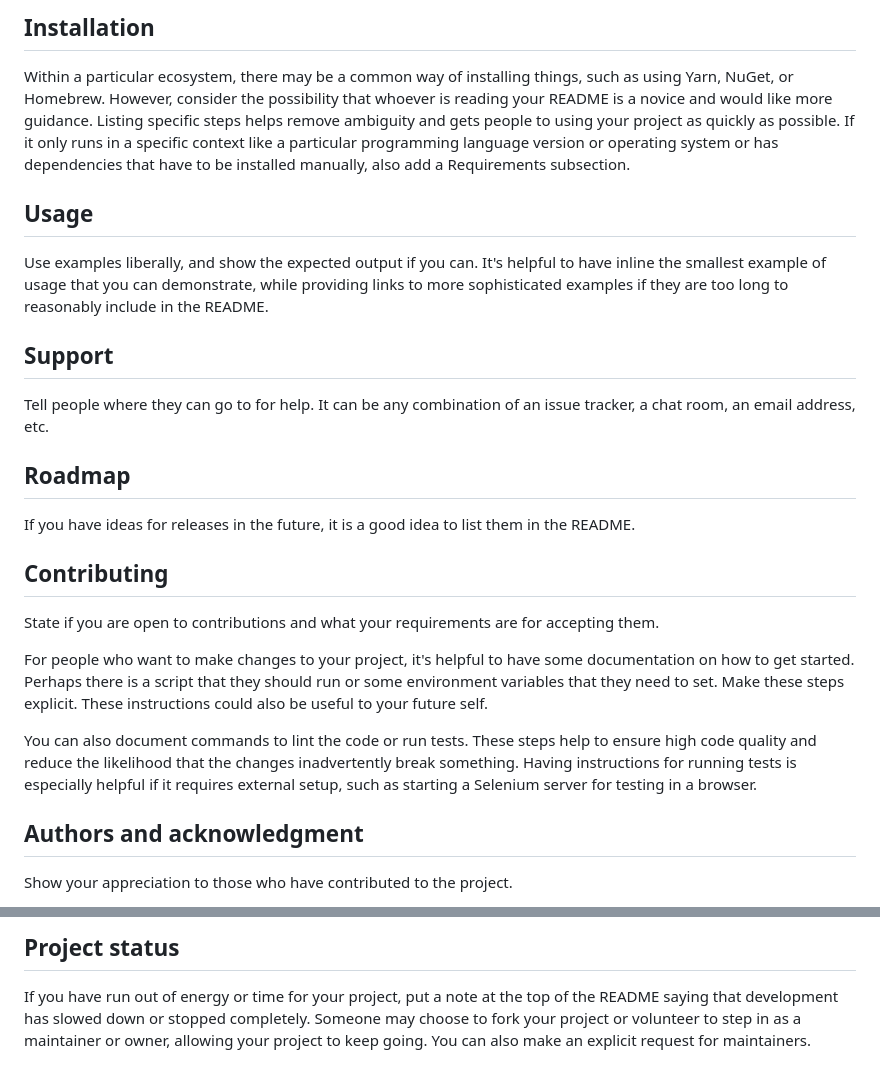
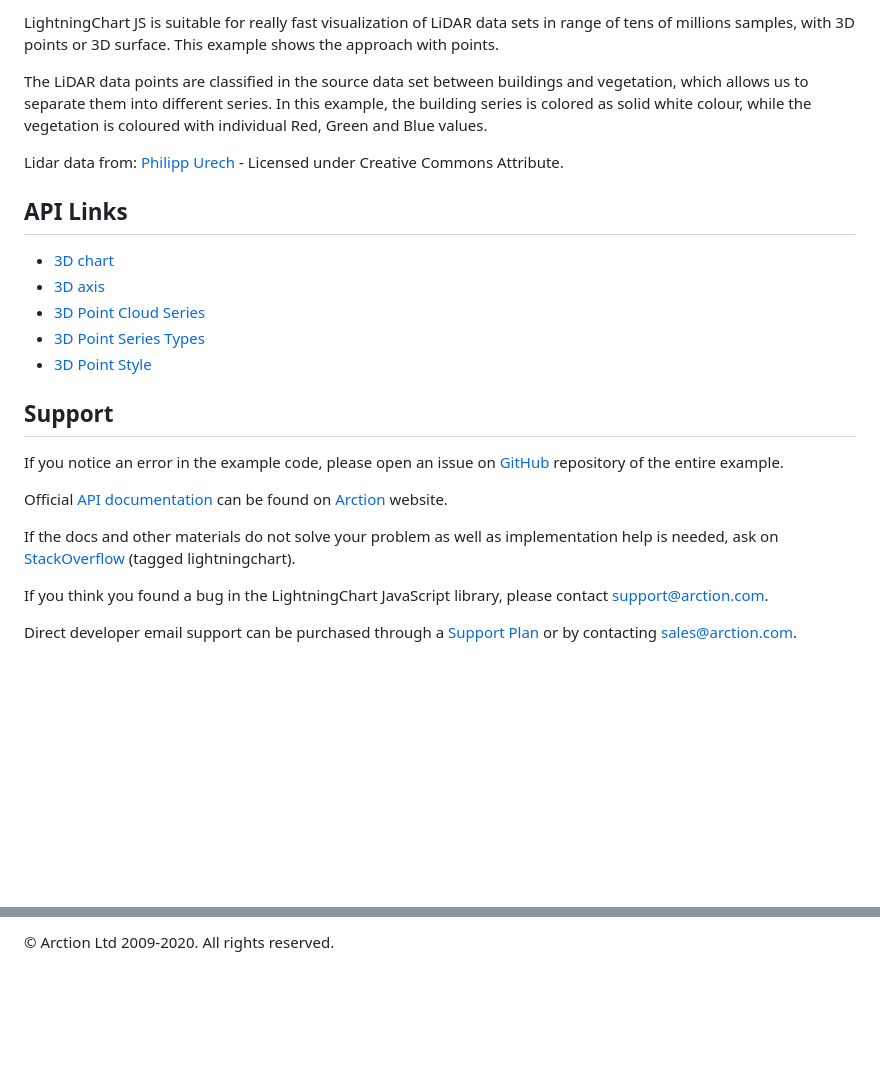
Before and after one commit to Arction/lcjs-example-0910-3dLiDARPark, a Markdown page: README.md, 2 parts joined by grey strips. Drawn GitHub-style; blank space fills up the shorter version.

```diff
--- a/README.md
+++ b/README.md
@@ -63,23 +25,28 @@ Depending on what you are making, it can be a good idea to include screenshots o
 
-## Installation
-Within a particular ecosystem, there may be a common way of installing things, such as using Yarn, NuGet, or Homebrew. However, consider the possibility that whoever is reading your README is a novice and would like more guidance. Listing specific steps helps remove ambiguity and gets people to using your project as quickly as possible. If it only runs in a specific context like a particular programming language version or operating system or has dependencies that have to be installed manually, also add a Requirements subsection.
+LightningChart JS is suitable for really fast visualization of LiDAR data sets in range of tens of millions samples, with 3D points or 3D surface. This example shows the approach with points.
 
-## Usage
-Use examples liberally, and show the expected output if you can. It's helpful to have inline the smallest example of usage that you can demonstrate, while providing links to more sophisticated examples if they are too long to reasonably include in the README.
+The LiDAR data points are classified in the source data set between buildings and vegetation, which allows us to separate them into different series. In this example, the building series is colored as solid white colour, while the vegetation is coloured with individual Red, Green and Blue values.
+
+Lidar data from: [Philipp Urech](https://sketchfab.com/3d-models/parque-copan-ddfa8cf8aafa4d619e429d9e653ffe81) - Licensed under Creative Commons Attribute.
+
+## API Links
+
+* [3D chart]
+* [3D axis]
+* [3D Point Cloud Series]
+* [3D Point Series Types]
+* [3D Point Style]
+
 
 ## Support
-Tell people where they can go to for help. It can be any combination of an issue tracker, a chat room, an email address, etc.
 
-## Roadmap
-If you have ideas for releases in the future, it is a good idea to list them in the README.
+If you notice an error in the example code, please open an issue on [GitHub][0] repository of the entire example.
 
-## Contributing
-State if you are open to contributions and what your requirements are for accepting them.
+Official [API documentation][1] can be found on [Arction][2] website.
 
-For people who want to make changes to your project, it's helpful to have some documentation on how to get started. Perhaps there is a script that they should run or some environment variables that they need to set. Make these steps explicit. These instructions could also be useful to your future self.
+If the docs and other materials do not solve your problem as well as implementation help is needed, ask on [StackOverflow][3] (tagged lightningchart).
 
-You can also document commands to lint the code or run tests. These steps help to ensure high code quality and reduce the likelihood that the changes inadvertently break something. Having instructions for running tests is especially helpful if it requires external setup, such as starting a Selenium server for testing in a browser.
+If you think you found a bug in the LightningChart JavaScript library, please contact support@arction.com.
 
-## Authors and acknowledgment
-Show your appreciation to those who have contributed to the project.
+Direct developer email support can be purchased through a [Support Plan][4] or by contacting sales@arction.com.
 
@@ -88,3 +58,9 @@ For open source projects, say how it is licensed.
 
-## Project status
-If you have run out of energy or time for your project, put a note at the top of the README saying that development has slowed down or stopped completely. Someone may choose to fork your project or volunteer to step in as a maintainer or owner, allowing your project to keep going. You can also make an explicit request for maintainers.
+© Arction Ltd 2009-2020. All rights reserved.
+
+
+[3D chart]: https://www.arction.com/lightningchart-js-api-documentation/v3.1.0/classes/chart3d.html
+[3D axis]: https://www.arction.com/lightningchart-js-api-documentation/v3.1.0/
+[3D Point Cloud Series]: https://www.arction.com/lightningchart-js-api-documentation/v3.1.0/
+[3D Point Series Types]: https://www.arction.com/lightningchart-js-api-documentation/v3.1.0/
+[3D Point Style]: https://www.arction.com/lightningchart-js-api-documentation/v3.1.0/
```
Also changed, not shown: other parts of README.md (+17 -52 lines), NiemeyerCopan.png (added), 6 other files.
